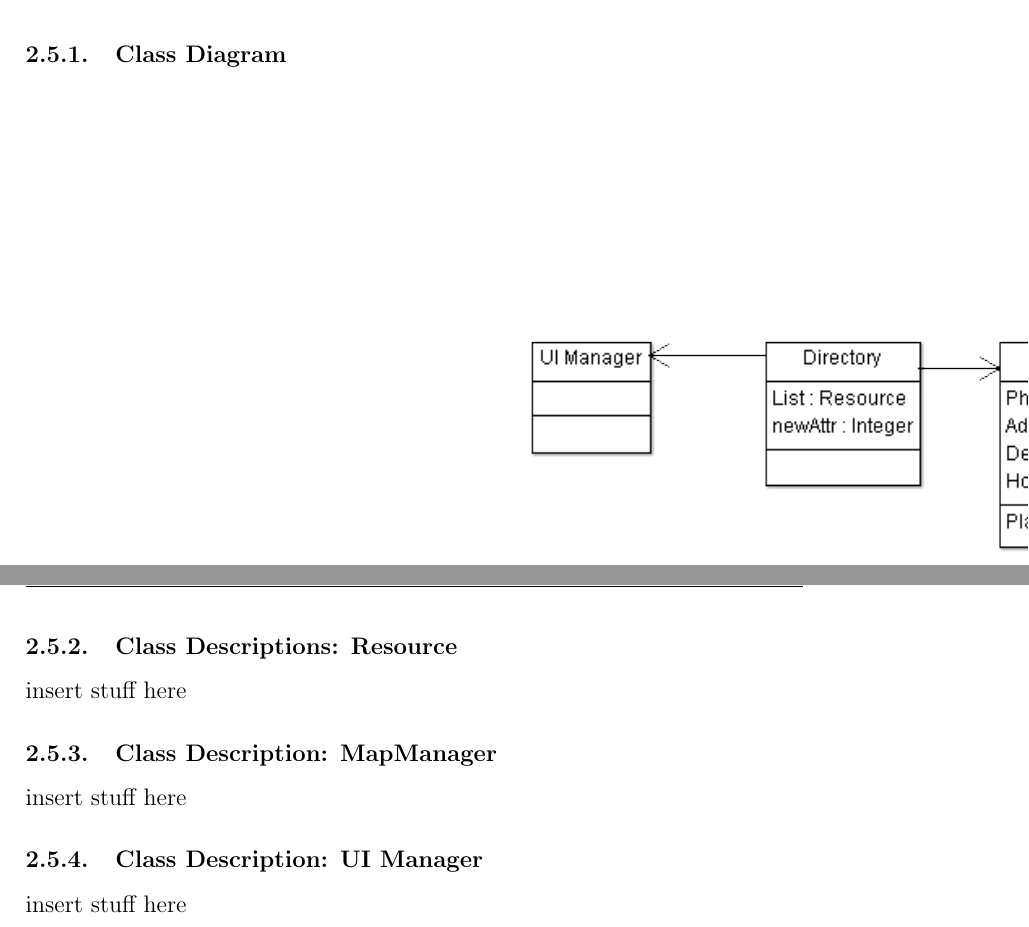
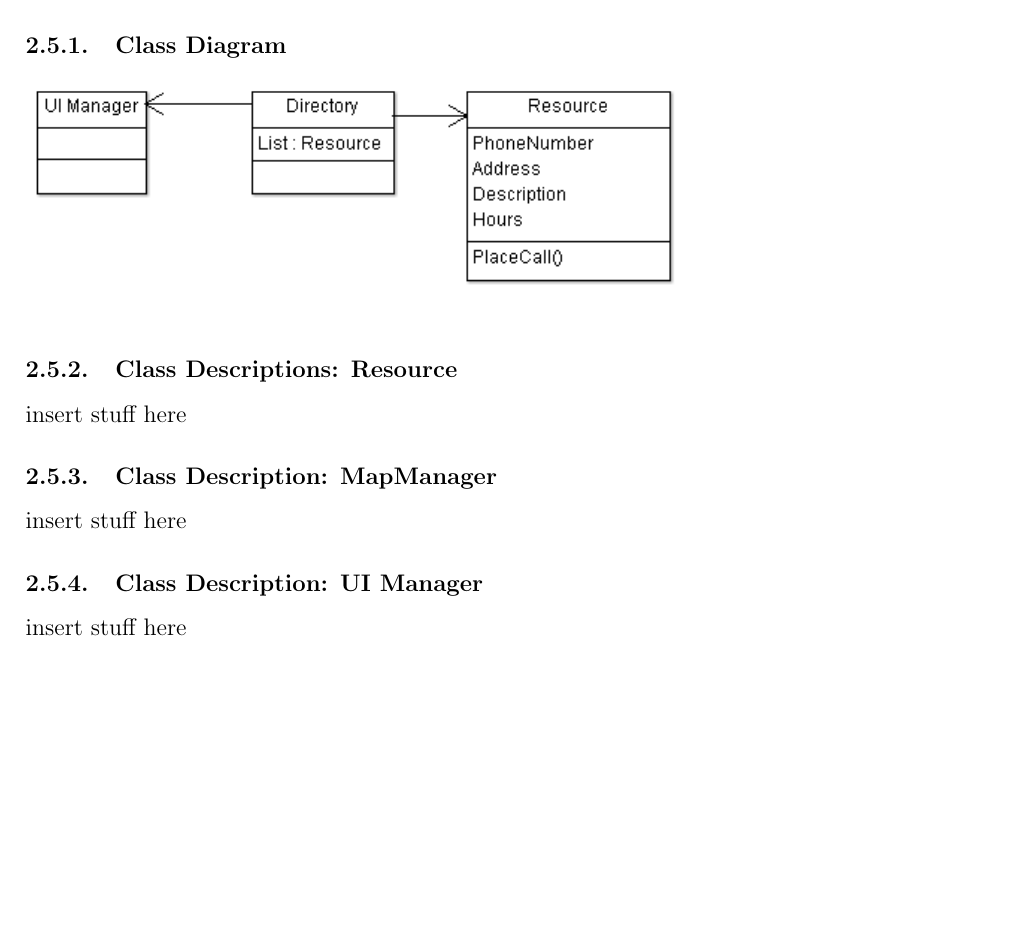
Before and after one commit to jasonkuster/EECS-393, a LaTeX document (DD/Design Document.tex): two parts of pages 7 and 8 of 8 before the commit and part of page 6 of 7 after it, the two joined at a grey line, cut so that both start at the same text, the shorter picture padded with empty space. Compiled offline with pdfLaTeX.

Commit message:
Cropped my Directory.png
And changed the size in the Design Document to account for the cropping

```diff
--- a/DD/Design Document.tex
+++ b/DD/Design Document.tex
@@ -65,14 +70,15 @@ The SilverlightMapControl class is part of a third party library provided by Mic
 \subsubsection{Class Description: MapManager}
 The MapManager class is responsible for handling the other two classes: the SilverlightMapControl and the UI manager. It will have a saved copy of the CWRU map that it will send to the SilverlightMapControl. It will also be responsible for sending the SilverlightMapControl to the UI manager so that the UI manager can display the map.
 \subsubsection{ClassDescription: UIManager}
+
+
 The UIManager for this feature will not be a true class, since all UI for Windows Phone is done using XAML files. Still, this manager will be responsible for laying out the components of the feature. Namely, it will have to layout the title of the application at the top, the name of this feature below that, and the actual map will take up most of the application. The XAML file will be sent the map controller (along with that map controller's view, i.e. the map)  by the MapManager.
 %william's section
 \subsection{Directory}
 The "Directory" feature will allow users to view the location, hours, phone number, and a description of the wide assortment of Case Western Reserve University campus resources. This feature will be simple in design because besides presenting preloaded information its only function is to facilitate calling campus resources
 \subsubsection{Class Diagram}
-
 \begin{flushleft}
-\includegraphics[width=300mm]{DirectoryCD.png}
+\includegraphics[width=120mm]{DirectoryCD.png}
 \end{flushleft}
 \subsubsection{Class Descriptions: Resource}
 insert stuff here
```
Also changed, not shown: DD/DirectoryCD.png, DD/Design Document.tex (8 more changed lines).
